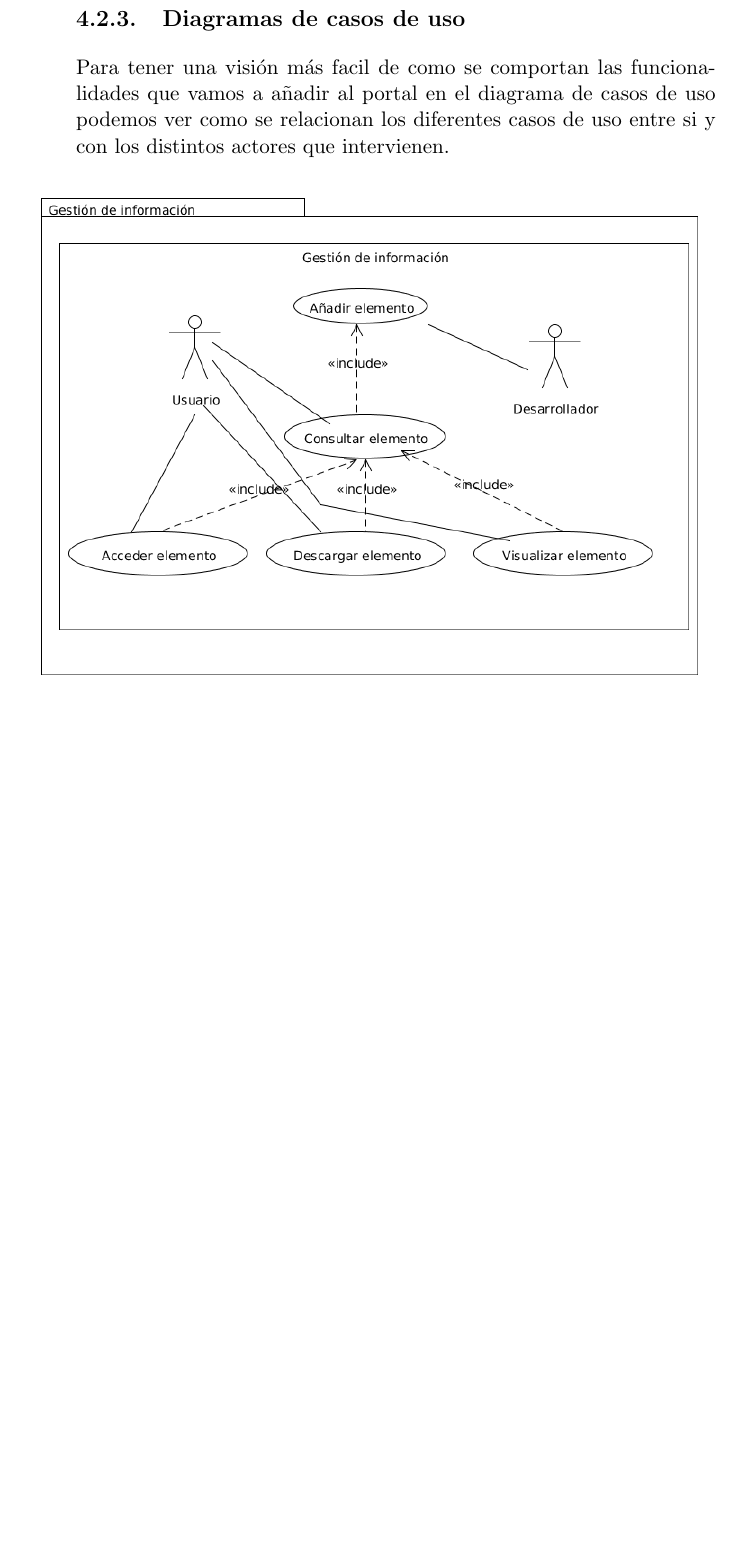
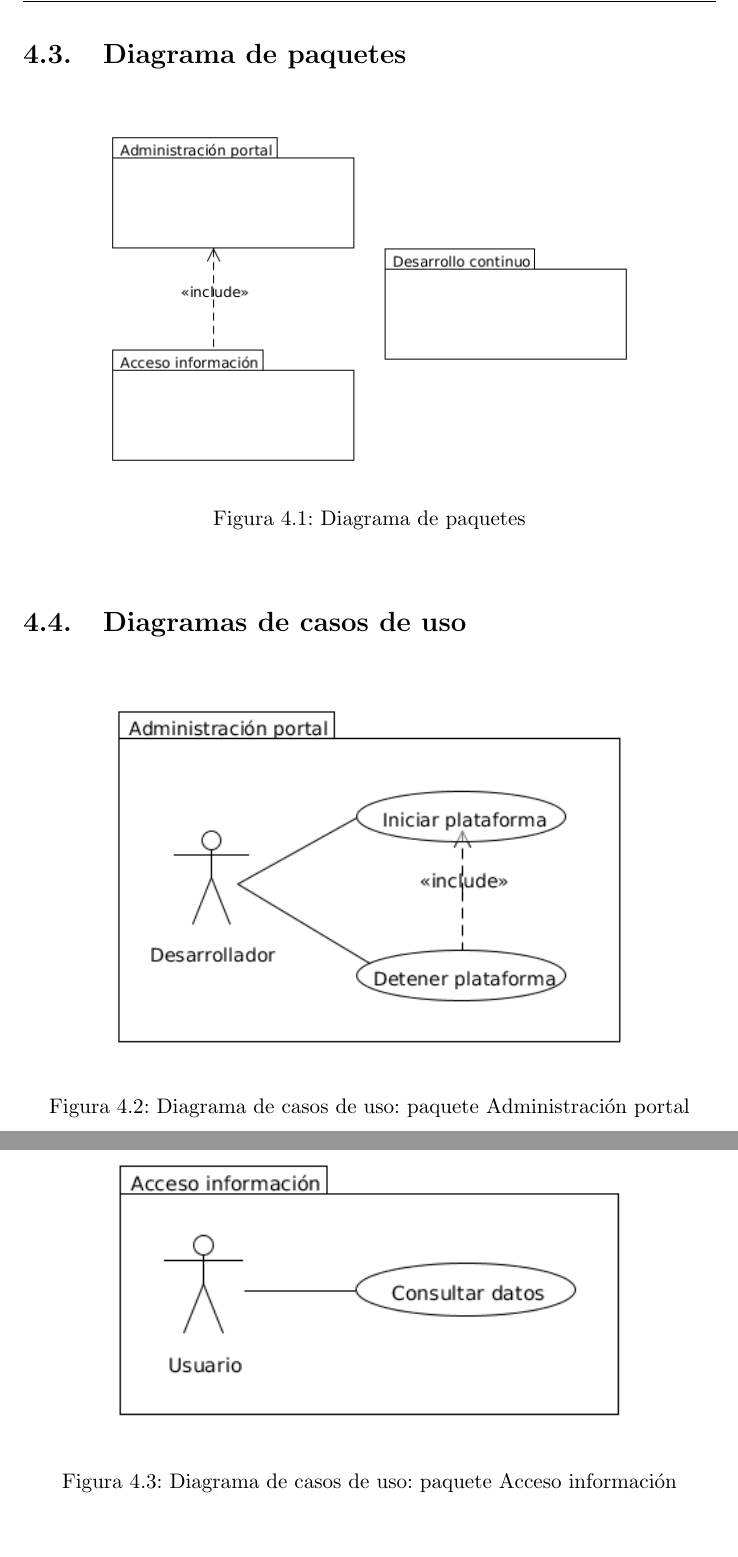
Before and after one commit to germaaan/TFG, a LaTeX book (proyecto.tex, which reads capitulos/04_AnalisisDiseno.tex): part of page 27 of 27 before the commit and two parts of pages 27 and 28 of 29 after it, the two joined at a grey line, cut at the place of the change, the shorter picture padded with empty space. Compiled offline with pdfLaTeX.

Commit message:
Analisis sin ultimos diagramas

```diff
--- a/capitulos/04_AnalisisDiseno.tex
+++ b/capitulos/04_AnalisisDiseno.tex
@@ -218,14 +219,29 @@ unos modelos de caso de uso simples para dar un visión más clara del funcionam
 
-
-\subsection{Diagramas de casos de uso}
-
-Para tener una visión más facil de como se comportan las funcionalidades que vamos a añadir al portal en el diagrama de casos
-de uso podemos ver como se relacionan los diferentes casos de uso entre si y con los distintos actores que intervienen.
+\newpage
+\section{Diagrama de paquetes}
 
 \begin{figure}[!h]
   \begin{center}
-  \includegraphics[width=1\textwidth]{imagenes/diagrama_casos_uso.png}
-  \caption[Casos de uso]{Diagrama de casos de uso}
-  \label{fig:casosUso}
+  \includegraphics[width=0.8\textwidth]{imagenes/diagrama_paquetes.png}
+  \caption[diagrama_paquetes]{Diagrama de paquetes}
+  \label{fig:diagrama_paquetes}
   \end{center}
 \end{figure}
+
+\section{Diagramas de casos de uso}
+
+% Para tener una visión más facil de como se comportan las funcionalidades que vamos a añadir al portal en el diagrama de casos
+% de uso podemos ver como se relacionan los diferentes casos de uso entre si y con los distintos actores que intervienen.
+
+\begin{figure}[!h]
+  \begin{center}
+  \includegraphics[width=0.8\textwidth]{imagenes/diagrama_casos_uso_administracion_portal.png}
+  \caption[casos_uso_ap]{Diagrama de casos de uso: paquete Administración portal}
+  \label{fig:casos_uso_ap}
+  \end{center}
+\end{figure}
+
+\begin{figure}[!h]
+  \begin{center}
+  \includegraphics[width=0.8\textwidth]{imagenes/diagrama_casos_uso_acceso_informacion.png}
+  \caption[casos_uso_ai]{Diagrama de casos de uso: paquete Acceso información}
```
Also changed, not shown: capitulos/03_Planificacion.tex (+1 -1 lines), imagenes/diagrama_casos_uso_acceso_informacion.png (added), imagenes/diagrama_casos_uso_administracion_portal.png (added), imagenes/diagrama_casos_uso_desarrollo_continuo.png (added), imagenes/diagrama_paquetes.png (added), imagenes/diagrama_paquetes.png.pdf (added), proyecto.pdf, capitulos/04_AnalisisDiseno.tex (27 more changed lines). Lines whose indentation alone changed are shown as unchanged.
